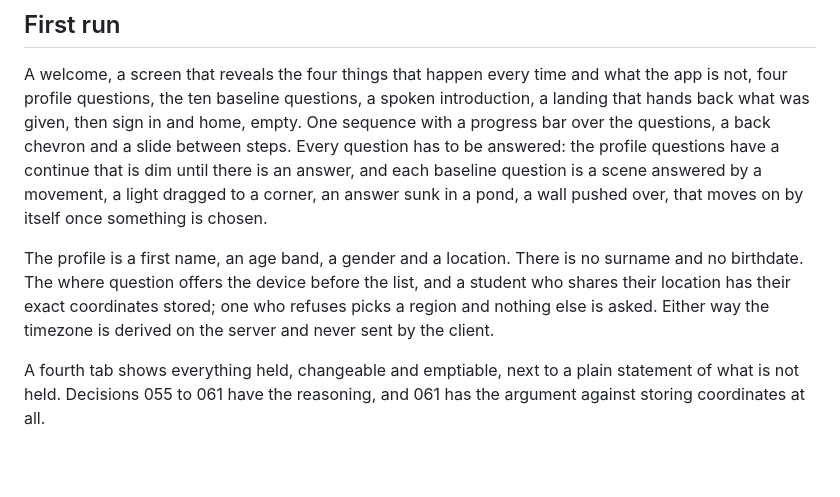
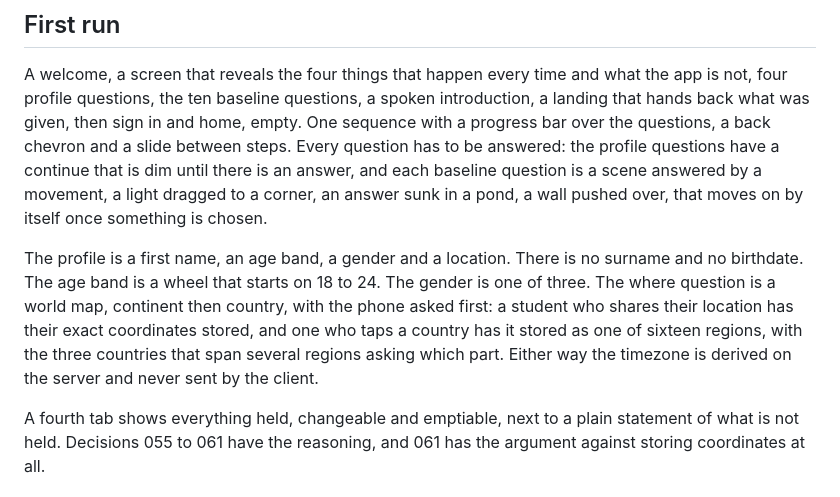
Before and after one commit to techadnank9/soul, a Markdown page: README.md, the part around the change. Rendered like a GitHub page; blank space fills up the shorter version.

Commit message:
README and CLAUDE.md describe the wheel, the map and the three gender rows
Co-Authored-By: Claude Fable 5.1 <noreply@anthropic.com>

```diff
--- a/README.md
+++ b/README.md
@@ -180,10 +180,13 @@ a corner, an answer sunk in a pond, a wall pushed over, that moves on by
 itself once something is chosen.
 
 The profile is a first name, an age band, a gender and a location. There is no
-surname and no birthdate. The where question offers the device before the list,
-and a student who shares their location has their exact coordinates stored; one
-who refuses picks a region and nothing else is asked. Either way the timezone is
-derived on the server and never sent by the client.
+surname and no birthdate. The age band is a wheel that starts on 18 to 24. The
+gender is one of three. The where question is a world map, continent then
+country, with the phone asked first: a student who shares their location has
+their exact coordinates stored, and one who taps a country has it stored as one
+of sixteen regions, with the three countries that span several regions asking
+which part. Either way the timezone is derived on the server and never sent by
+the client.
 
 A fourth tab shows everything held, changeable and emptiable, next to a plain
 statement of what is not held. Decisions 055 to 061 have the reasoning, and 061
```
Also changed, not shown: CLAUDE.md (+6 -4 lines).
